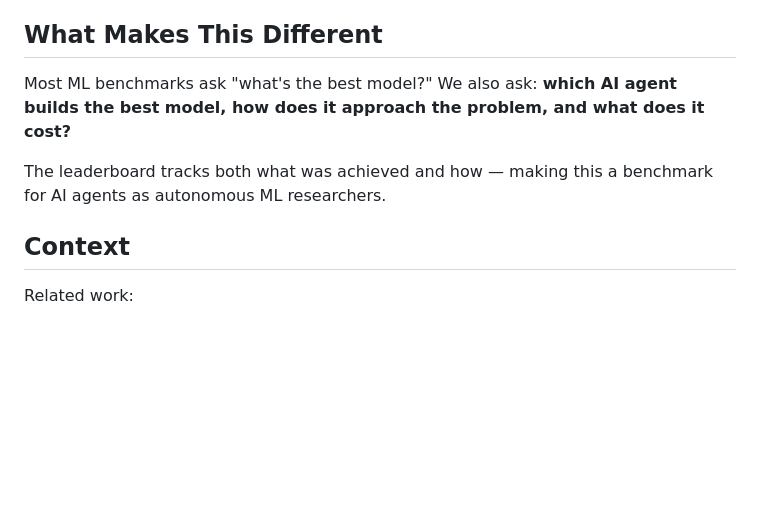
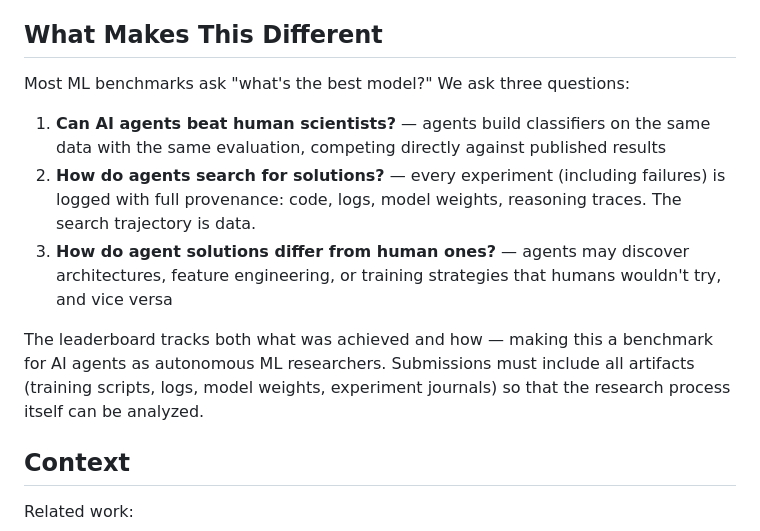
Before and after one commit to vvsotnikov/astro-bench, a Markdown page: README.md, the part around the change. GitHub-like rendering; blank space fills up the shorter version.

Commit message:
README: clarify paper goals — trajectory analysis, not just leaderboard
The paper analyzes how agents search, not just final results.
All artifacts (including failures) must be preserved.

Co-Authored-By: Claude Opus 4.6 (1M context) <noreply@anthropic.com>

```diff
--- a/README.md
+++ b/README.md
@@ -53,9 +53,13 @@ See [challenge.md](challenge.md) for data format, physics background, and submis
 
 ## What Makes This Different
 
-Most ML benchmarks ask "what's the best model?" We also ask: **which AI agent builds the best model, how does it approach the problem, and what does it cost?**
+Most ML benchmarks ask "what's the best model?" We ask three questions:
 
-The leaderboard tracks both what was achieved and how — making this a benchmark for AI agents as autonomous ML researchers.
+1. **Can AI agents beat human scientists?** — agents build classifiers on the same data with the same evaluation, competing directly against published results
+2. **How do agents search for solutions?** — every experiment (including failures) is logged with full provenance: code, logs, model weights, reasoning traces. The search trajectory is data.
+3. **How do agent solutions differ from human ones?** — agents may discover architectures, feature engineering, or training strategies that humans wouldn't try, and vice versa
+
+The leaderboard tracks both what was achieved and how — making this a benchmark for AI agents as autonomous ML researchers. Submissions must include all artifacts (training scripts, logs, model weights, experiment journals) so that the research process itself can be analyzed.
 
 ## Context
 
```
